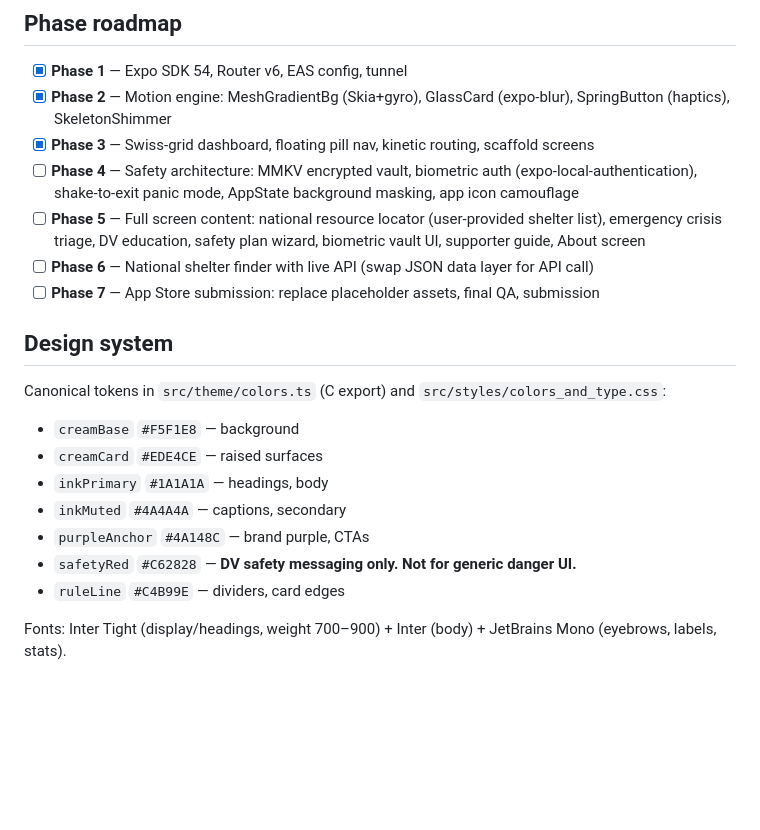
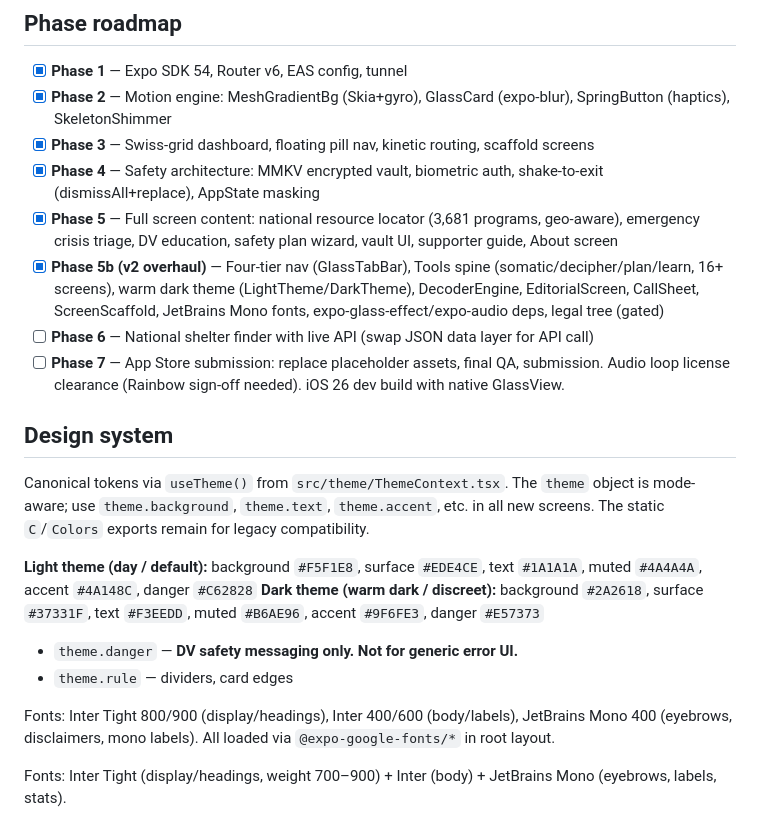
Before and after one commit to eligraham91/rainbow-services-ios, a Markdown page: CLAUDE.md, the part around one of its changes. GitHub-like rendering; blank space fills up the shorter version.

```diff
--- a/CLAUDE.md
+++ b/CLAUDE.md
@@ -94,20 +94,22 @@ Uses `"policy": "sdkVersion"` → `exposdk:54.0.0`. Matches Expo Go 54.0.2.
 - [x] **Phase 1** — Expo SDK 54, Router v6, EAS config, tunnel
 - [x] **Phase 2** — Motion engine: MeshGradientBg (Skia+gyro), GlassCard (expo-blur), SpringButton (haptics), SkeletonShimmer
 - [x] **Phase 3** — Swiss-grid dashboard, floating pill nav, kinetic routing, scaffold screens
-- [ ] **Phase 4** — Safety architecture: MMKV encrypted vault, biometric auth (expo-local-authentication), shake-to-exit panic mode, AppState background masking, app icon camouflage
-- [ ] **Phase 5** — Full screen content: national resource locator (user-provided shelter list), emergency crisis triage, DV education, safety plan wizard, biometric vault UI, supporter guide, About screen
+- [x] **Phase 4** — Safety architecture: MMKV encrypted vault, biometric auth, shake-to-exit (dismissAll+replace), AppState masking
+- [x] **Phase 5** — Full screen content: national resource locator (3,681 programs, geo-aware), emergency crisis triage, DV education, safety plan wizard, vault UI, supporter guide, About screen
+- [x] **Phase 5b (v2 overhaul)** — Four-tier nav (GlassTabBar), Tools spine (somatic/decipher/plan/learn, 16+ screens), warm dark theme (LightTheme/DarkTheme), DecoderEngine, EditorialScreen, CallSheet, ScreenScaffold, JetBrains Mono fonts, expo-glass-effect/expo-audio deps, legal tree (gated)
 - [ ] **Phase 6** — National shelter finder with live API (swap JSON data layer for API call)
-- [ ] **Phase 7** — App Store submission: replace placeholder assets, final QA, submission
+- [ ] **Phase 7** — App Store submission: replace placeholder assets, final QA, submission. Audio loop license clearance (Rainbow sign-off needed). iOS 26 dev build with native GlassView.
 
 ## Design system
-Canonical tokens in `src/theme/colors.ts` (C export) and `src/styles/colors_and_type.css`:
-- `creamBase` `#F5F1E8` — background
-- `creamCard` `#EDE4CE` — raised surfaces
-- `inkPrimary` `#1A1A1A` — headings, body
-- `inkMuted` `#4A4A4A` — captions, secondary
-- `purpleAnchor` `#4A148C` — brand purple, CTAs
-- `safetyRed` `#C62828` — **DV safety messaging only. Not for generic danger UI.**
-- `ruleLine` `#C4B99E` — dividers, card edges
+Canonical tokens via `useTheme()` from `src/theme/ThemeContext.tsx`. The `theme` object is mode-aware; use `theme.background`, `theme.text`, `theme.accent`, etc. in all new screens. The static `C`/`Colors` exports remain for legacy compatibility.
+
+**Light theme (day / default):** background `#F5F1E8`, surface `#EDE4CE`, text `#1A1A1A`, muted `#4A4A4A`, accent `#4A148C`, danger `#C62828`
+**Dark theme (warm dark / discreet):** background `#2A2618`, surface `#37331F`, text `#F3EEDD`, muted `#B6AE96`, accent `#9F6FE3`, danger `#E57373`
+
+- `theme.danger` — **DV safety messaging only. Not for generic error UI.**
+- `theme.rule` — dividers, card edges
+
+Fonts: Inter Tight 800/900 (display/headings), Inter 400/600 (body/labels), JetBrains Mono 400 (eyebrows, disclaimers, mono labels). All loaded via `@expo-google-fonts/*` in root layout.
 
 Fonts: Inter Tight (display/headings, weight 700–900) + Inter (body) + JetBrains Mono (eyebrows, labels, stats).
 
```
Also changed, not shown: other parts of CLAUDE.md (+48 -19 lines), CLAUDE_IOS_PHILOSOPHY.md (+20 -14 lines).
